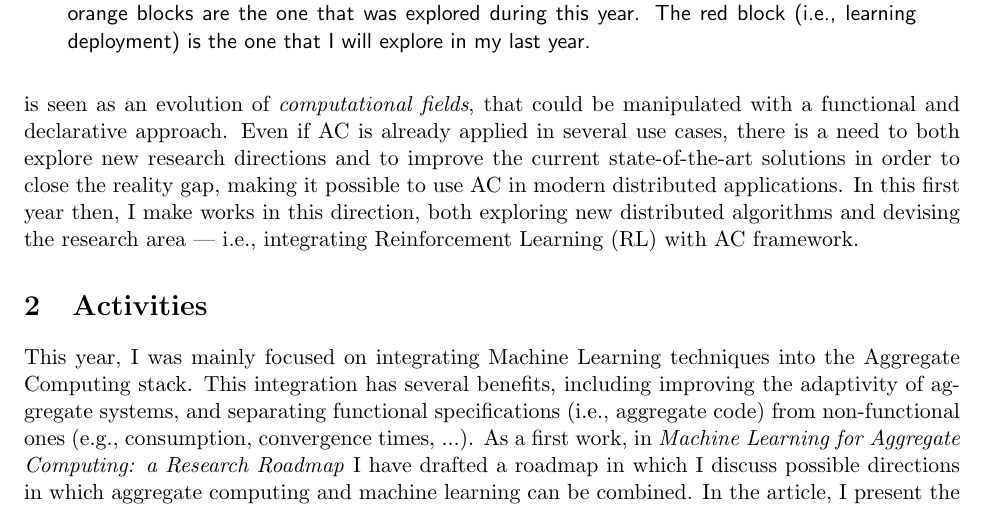
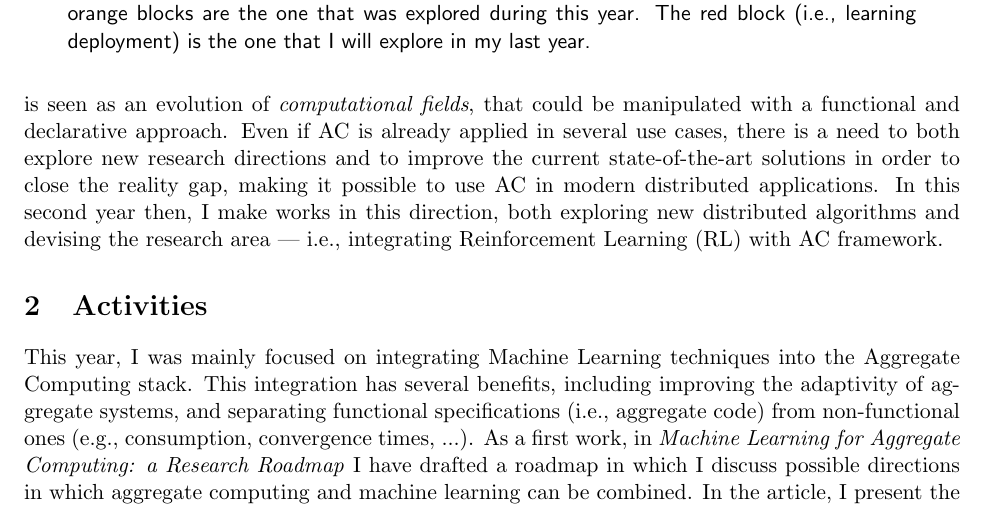
Before and after one commit to cric96/phd-second-year-report, a LaTeX document (report.tex): part of page 2 of 8, cut so that both start at the same text. Compiled offline with pdfLaTeX.

Commit message:
minor: fix year

```diff
--- a/report.tex
+++ b/report.tex
@@ -121,7 +121,7 @@ Even if AC is already applied in several use cases,
  to improve the current state-of-the-art solutions in order to close the reality gap,
  making it possible to use AC in modern distributed applications.
 %
-In this first year then,
+In this second year then,
  I make works in this direction,
  both exploring new distributed algorithms and devising the research area
  --- i.e., integrating Reinforcement Learning (RL) with AC framework.
```
